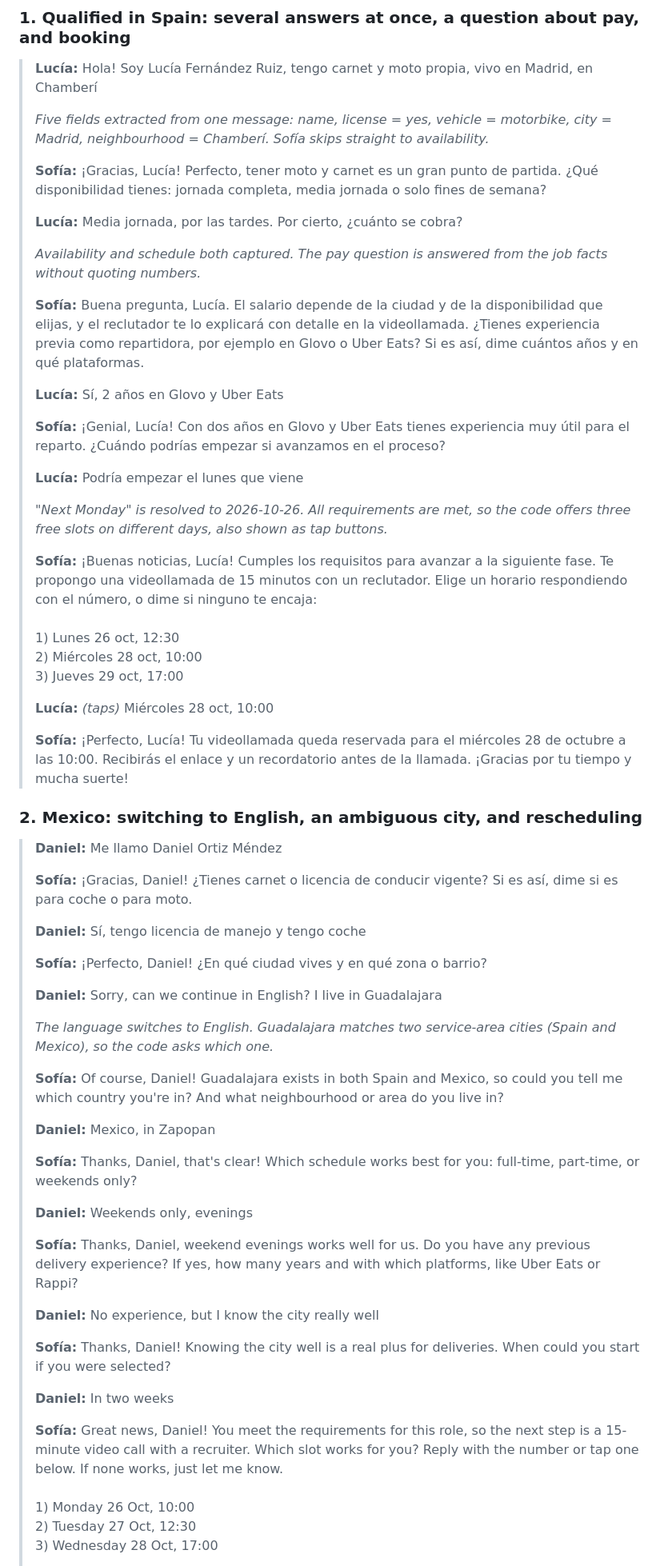
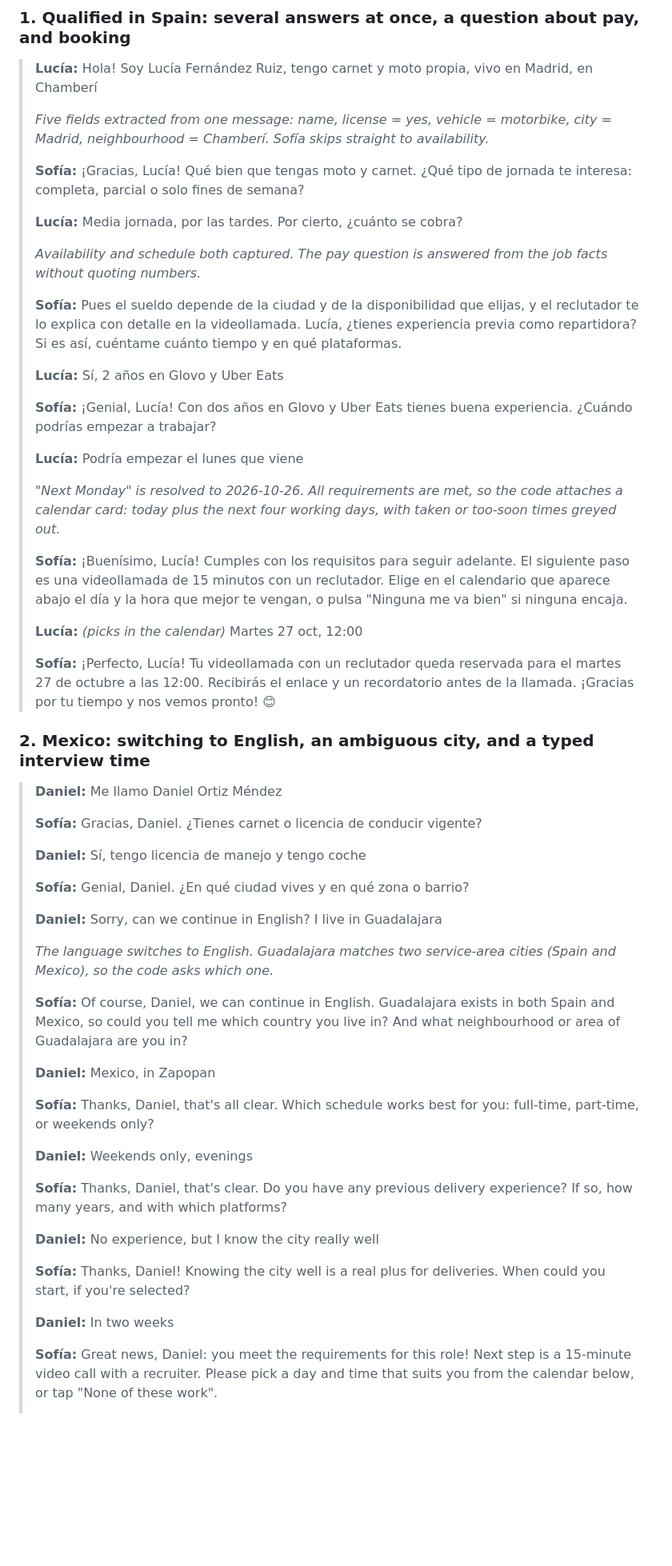
Before and after one commit to levimarcus20/sazon-screening, a Markdown page: README.md, the part around one of its changes. Shown at 80% size. GitHub-like rendering; blank space fills up the shorter version.

Commit message:
README: describe the week calendar and re-record samples 1 and 2

```diff
--- a/README.md
+++ b/README.md
@@ -216,57 +216,57 @@ These are real transcripts from the app (`claude-haiku-5-5`, 23 Oct 2026), unedi
 >
 > *Five fields extracted from one message: name, license = yes, vehicle = motorbike, city = Madrid, neighbourhood = Chamberí. Sofía skips straight to availability.*
 >
-> **Sofía:** ¡Gracias, Lucía! Perfecto, tener moto y carnet es un gran punto de partida. ¿Qué disponibilidad tienes: jornada completa, media jornada o solo fines de semana?
+> **Sofía:** ¡Gracias, Lucía! Qué bien que tengas moto y carnet. ¿Qué tipo de jornada te interesa: completa, parcial o solo fines de semana?
 >
 > **Lucía:** Media jornada, por las tardes. Por cierto, ¿cuánto se cobra?
 >
 > *Availability and schedule both captured. The pay question is answered from the job facts without quoting numbers.*
 >
-> **Sofía:** Buena pregunta, Lucía. El salario depende de la ciudad y de la disponibilidad que elijas, y el reclutador te lo explicará con detalle en la videollamada. ¿Tienes experiencia previa como repartidora, por ejemplo en Glovo o Uber Eats? Si es así, dime cuántos años y en qué plataformas.
+> **Sofía:** Pues el sueldo depende de la ciudad y de la disponibilidad que elijas, y el reclutador te lo explica con detalle en la videollamada. Lucía, ¿tienes experiencia previa como repartidora? Si es así, cuéntame cuánto tiempo y en qué plataformas.
 >
 > **Lucía:** Sí, 2 años en Glovo y Uber Eats
 >
-> **Sofía:** ¡Genial, Lucía! Con dos años en Glovo y Uber Eats tienes experiencia muy útil para el reparto. ¿Cuándo podrías empezar si avanzamos en el proceso?
+> **Sofía:** ¡Genial, Lucía! Con dos años en Glovo y Uber Eats tienes buena experiencia. ¿Cuándo podrías empezar a trabajar?
 >
 > **Lucía:** Podría empezar el lunes que viene
 >
-> *"Next Monday" is resolved to 2026-10-26. All requirements are met, so the code offers three free slots on different days, also shown as tap buttons.*
+> *"Next Monday" is resolved to 2026-10-26. All requirements are met, so the code attaches a calendar card: today plus the next four working days, with taken or too-soon times greyed out.*
 >
-> **Sofía:** ¡Buenas noticias, Lucía! Cumples los requisitos para avanzar a la siguiente fase. Te propongo una videollamada de 15 minutos con un reclutador. Elige un horario respondiendo con el número, o dime si ninguno te encaja:<br><br>1) Lunes 26 oct, 12:30<br>2) Miércoles 28 oct, 10:00<br>3) Jueves 29 oct, 17:00
+> **Sofía:** ¡Buenísimo, Lucía! Cumples con los requisitos para seguir adelante. El siguiente paso es una videollamada de 15 minutos con un reclutador. Elige en el calendario que aparece abajo el día y la hora que mejor te vengan, o pulsa "Ninguna me va bien" si ninguna encaja.
 >
-> **Lucía:** *(taps)* Miércoles 28 oct, 10:00
+> **Lucía:** *(picks in the calendar)* Martes 27 oct, 12:00
 >
-> **Sofía:** ¡Perfecto, Lucía! Tu videollamada queda reservada para el miércoles 28 de octubre a las 10:00. Recibirás el enlace y un recordatorio antes de la llamada. ¡Gracias por tu tiempo y mucha suerte!
+> **Sofía:** ¡Perfecto, Lucía! Tu videollamada con un reclutador queda reservada para el martes 27 de octubre a las 12:00. Recibirás el enlace y un recordatorio antes de la llamada. ¡Gracias por tu tiempo y nos vemos pronto! 😊
 
-### 2. Mexico: switching to English, an ambiguous city, and rescheduling
+### 2. Mexico: switching to English, an ambiguous city, and a typed interview time
 
 > **Daniel:** Me llamo Daniel Ortiz Méndez
 >
-> **Sofía:** ¡Gracias, Daniel! ¿Tienes carnet o licencia de conducir vigente? Si es así, dime si es para coche o para moto.
+> **Sofía:** Gracias, Daniel. ¿Tienes carnet o licencia de conducir vigente?
 >
 > **Daniel:** Sí, tengo licencia de manejo y tengo coche
 >
-> **Sofía:** ¡Perfecto, Daniel! ¿En qué ciudad vives y en qué zona o barrio?
+> **Sofía:** Genial, Daniel. ¿En qué ciudad vives y en qué zona o barrio?
 >
 > **Daniel:** Sorry, can we continue in English? I live in Guadalajara
 >
 > *The language switches to English. Guadalajara matches two service-area cities (Spain and Mexico), so the code asks which one.*
 >
-> **Sofía:** Of course, Daniel! Guadalajara exists in both Spain and Mexico, so could you tell me which country you're in? And what neighbourhood or area do you live in?
+> **Sofía:** Of course, Daniel, we can continue in English. Guadalajara exists in both Spain and Mexico, so could you tell me which country you live in? And what neighbourhood or area of Guadalajara are you in?
 >
 > **Daniel:** Mexico, in Zapopan
 >
-> **Sofía:** Thanks, Daniel, that's clear! Which schedule works best for you: full-time, part-time, or weekends only?
+> **Sofía:** Thanks, Daniel, that's all clear. Which schedule works best for you: full-time, part-time, or weekends only?
 >
 > **Daniel:** Weekends only, evenings
 >
-> **Sofía:** Thanks, Daniel, weekend evenings works well for us. Do you have any previous delivery experience? If yes, how many years and with which platforms, like Uber Eats or Rappi?
+> **Sofía:** Thanks, Daniel, that's clear. Do you have any previous delivery experience? If so, how many years, and with which platforms?
 >
 > **Daniel:** No experience, but I know the city really well
 >
-> **Sofía:** Thanks, Daniel! Knowing the city well is a real plus for deliveries. When could you start if you were selected?
+> **Sofía:** Thanks, Daniel! Knowing the city well is a real plus for deliveries. When could you start, if you're selected?
 >
 > **Daniel:** In two weeks
 >
-> **Sofía:** Great news, Daniel! You meet the requirements for this role, so the next step is a 15-minute video call with a recruiter. Which slot works for you? Reply with the number or tap one below. If none works, just let me know.<br><br>1) Monday 26 Oct, 10:00<br>2) Tuesday 27 Oct, 12:30<br>3) Wednesday 28 Oct, 17:00
+> **Sofía:** Great news, Daniel: you meet the requirements for this role! Next step is a 15-minute video call with a recruiter. Please pick a day and time that suits you from the calendar below, or tap "None of these work".
 >
```
Also changed, not shown: other parts of README.md (+5 -7 lines).
